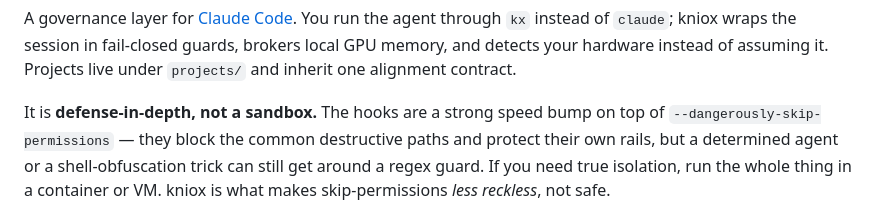
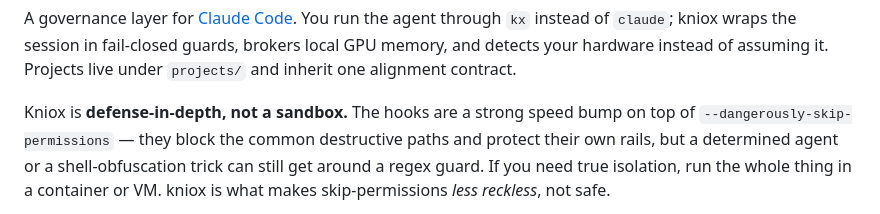
Before and after one commit to KhalidAlnujaidi/kniox, a Markdown page: README.md, the part around one of its changes. Rendered like a GitHub page.

Commit message:
Update README for token savings and kniox features

```diff
--- a/README.md
+++ b/README.md
@@ -34,7 +34,7 @@ You run the agent through `kx` instead of `claude`; kniox wraps the session in f
 brokers local GPU memory, and detects your hardware instead of assuming it. Projects live under
 `projects/` and inherit one alignment contract.
 
-It is **defense-in-depth, not a sandbox.** The hooks are a strong speed bump on top of
+Kniox is **defense-in-depth, not a sandbox.** The hooks are a strong speed bump on top of
 `--dangerously-skip-permissions` — they block the common destructive paths and protect their own
 rails, but a determined agent or a shell-obfuscation trick can still get around a regex guard. If you
 need true isolation, run the whole thing in a container or VM. kniox is what makes skip-permissions
```
Also changed, not shown: other parts of README.md (+1 -1 lines).
